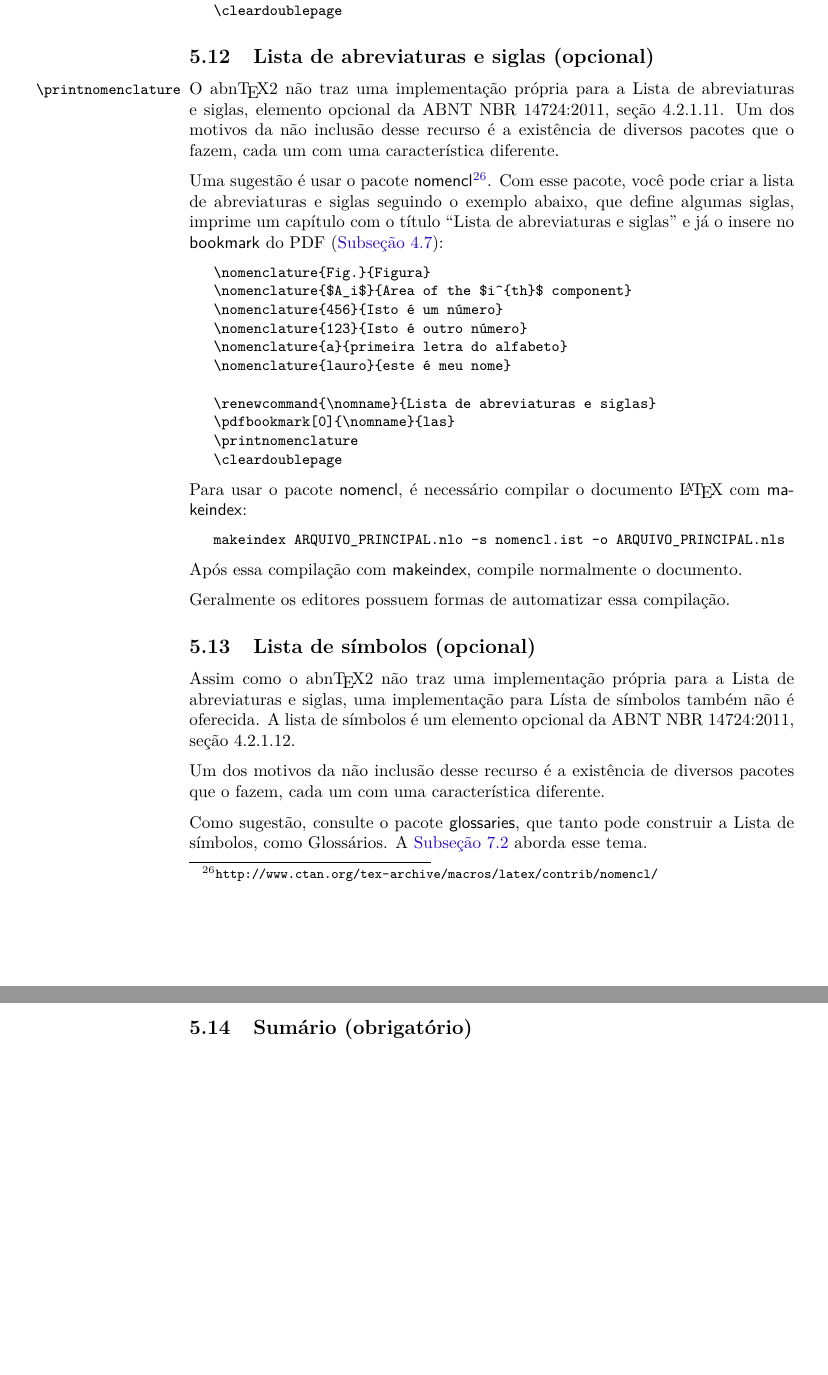
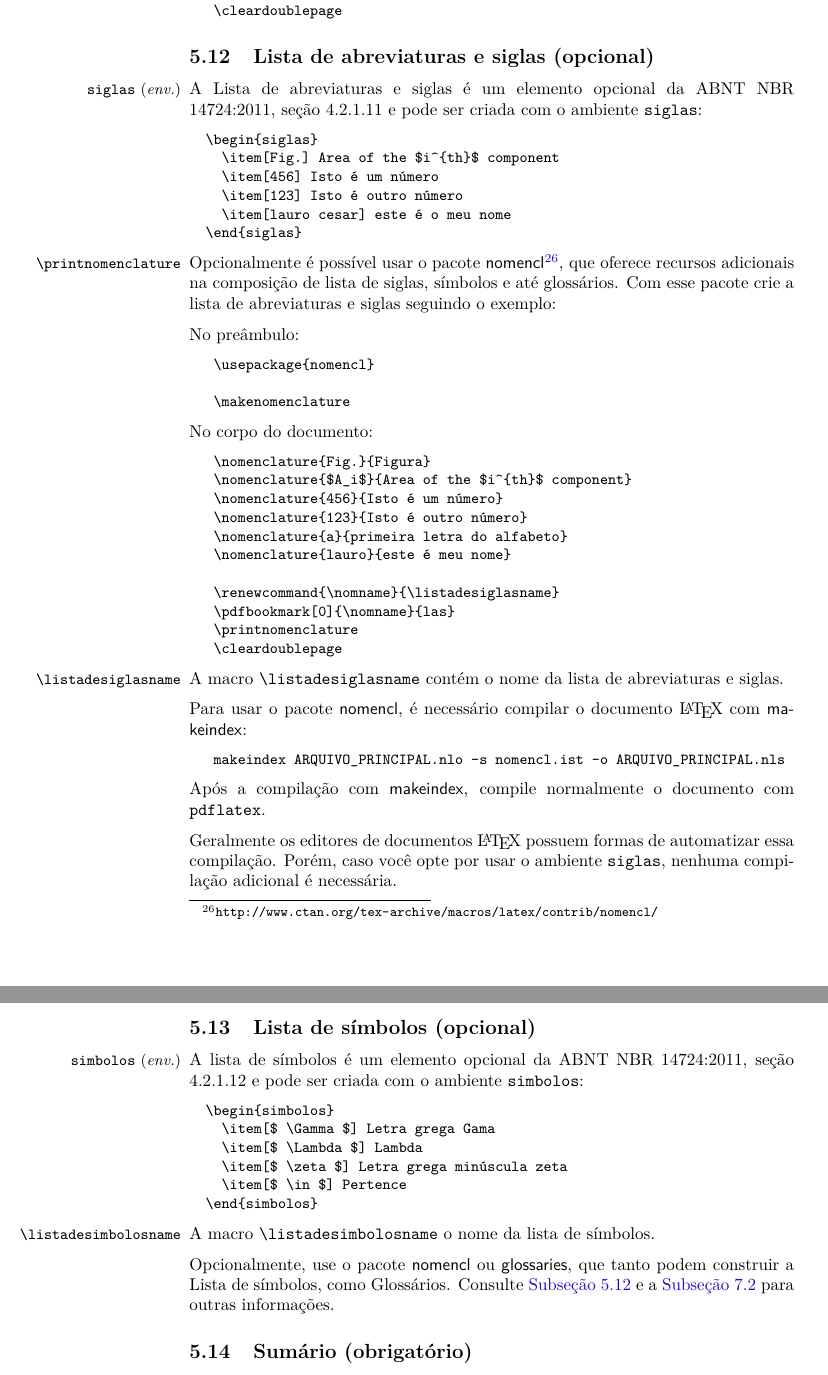
Before and after one commit to abntex/abntex2, a LaTeX thesis (doc/latex/abntex2/abntex2.tex, which reads tex/latex/abntex2/abntex2.cls): two parts of pages 24 and 25 of 33, joined at a grey line, cut so that both start at the same text, the shorter picture padded with empty space. Compiled offline with XeLaTeX; a missing font is replaced by an installed copy or a similar font.

Commit message:
Adiciona o suporte para lista de abreviaturas e siglas e lista de s?mbolos em todos os modelos e na classe abntex2.cls; Descreve o uso das novas macros simbolos e siglas na documenta??o da classe.

```diff
--- a/doc/latex/abntex2/abntex2.tex
+++ b/doc/latex/abntex2/abntex2.tex
@@ -1520,18 +1522,35 @@ O exemplo seguinte cria a Lista de tabelas e já a adiciona ao
 \label{sec-listadeabreviaturas}
 % ---
 
+\DescribeEnv{siglas}
+A Lista de abreviaturas e siglas é um elemento opcional da ABNT NBR 14724:2011,
+seção 4.2.1.11 e pode ser criada com o ambiente |siglas|:
+
+\begin{verbatim}
+  \begin{siglas}
+    \item[Fig.] Area of the $i^{th}$ component
+    \item[456] Isto é um número
+    \item[123] Isto é outro número
+    \item[lauro cesar] este é o meu nome
+  \end{siglas}
+\end{verbatim}
+
 \DescribeMacro{\printnomenclature}
-O \abnTeX2 não traz uma implementação própria para a Lista de abreviaturas e
-siglas, elemento opcional da ABNT NBR 14724:2011, seção 4.2.1.11. Um dos motivos
-da não inclusão desse recurso é a existência de diversos pacotes que o fazem,
-cada um com uma característica diferente.
-
-Uma sugestão é usar o pacote
-\textsf{nomencl}\footnote{\url{http://www.ctan.org/tex-archive/macros/latex/contrib/nomencl/}}.
-Com esse pacote, você pode criar a lista de abreviaturas e siglas seguindo o
-exemplo abaixo, que define algumas siglas, imprime um capítulo com o título
-``Lista de abreviaturas e siglas'' e já o insere no \textsf{bookmark} do PDF
-(\autoref{sec-bookmark}):
+Opcionalmente é possível usar o pacote
+\textsf{nomencl}\footnote{\url{http://www.ctan.org/tex-archive/macros/latex/contrib/nomencl/}},
+que oferece recursos adicionais na composição de lista de siglas, símbolos e até
+glossários. Com esse pacote crie a lista de abreviaturas e siglas
+seguindo o exemplo:
+
+No preâmbulo:
+
+\begin{verbatim}
+   \usepackage{nomencl}
+
+   \makenomenclature
+\end{verbatim}
+
+No corpo do documento:
 
 \begin{verbatim}
    \nomenclature{Fig.}{Figura}
@@ -1541,12 +1560,15 @@ exemplo abaixo, que define algumas siglas, imprime um capítulo com o título
    \nomenclature{a}{primeira letra do alfabeto}
    \nomenclature{lauro}{este é meu nome}
 
-   \renewcommand{\nomname}{Lista de abreviaturas e siglas}
+   \renewcommand{\nomname}{\listadesiglasname}
    \pdfbookmark[0]{\nomname}{las}
    \printnomenclature
    \cleardoublepage
 \end{verbatim}
 
+\DescribeMacro{\listadesiglasname}
+A macro |\listadesiglasname| contém o nome da lista de abreviaturas e siglas.
+
 Para usar o pacote \textsf{nomencl}, é necessário compilar o documento \LaTeX\
 com \textsf{makeindex}:
 
@@ -1554,25 +1576,37 @@ com \textsf{makeindex}:
    makeindex ARQUIVO_PRINCIPAL.nlo -s nomencl.ist -o ARQUIVO_PRINCIPAL.nls
 \end{verbatim}
 
-Após essa compilação com \textsf{makeindex}, compile normalmente o documento.
-
-Geralmente os editores possuem formas de automatizar essa compilação.
+Após a compilação com \textsf{makeindex}, compile normalmente o documento com
+|pdflatex|.
+
+Geralmente os editores de documentos \LaTeX\ possuem formas de automatizar essa
+compilação. Porém, caso você opte por usar o ambiente |siglas|, nenhuma
+compilação adicional é necessária.
 
 % ---
 \subsection{Lista de símbolos (opcional)}\label{sec-listadesimbolos}
 % ---
 
-Assim como o \abnTeX2 não traz uma implementação própria para a Lista de
-abreviaturas e siglas, uma implementação para Lísta de símbolos também não é
-oferecida. A lista de símbolos é um elemento opcional da ABNT NBR 14724:2011,
-seção 4.2.1.12.
-
-Um dos motivos da não inclusão desse recurso é a existência de diversos pacotes
-que o fazem, cada um com uma característica diferente.
-
-Como sugestão, consulte o pacote \textsf{glossaries}, que tanto pode construir a
-Lista de símbolos, como Glossários. A \autoref{sec-glossarios} aborda esse
-tema.
+\DescribeEnv{simbolos}
+A lista de símbolos é um elemento opcional da ABNT NBR 14724:2011,
+seção 4.2.1.12 e pode ser criada com o ambiente |simbolos|:
+
+\begin{verbatim}
+  \begin{simbolos}
+    \item[$ \Gamma $] Letra grega Gama
+    \item[$ \Lambda $] Lambda
+    \item[$ \zeta $] Letra grega minúscula zeta
+    \item[$ \in $] Pertence
+  \end{simbolos}
+\end{verbatim}
+
+\DescribeMacro{\listadesimbolosname}
+A macro |\listadesimbolosname| o nome da lista de símbolos.
+
+Opcionalmente, use o pacote \textsf{nomencl} ou \textsf{glossaries}, que tanto
+podem construir a Lista de símbolos, como Glossários. Consulte
+\autoref{sec-listadeabreviaturas} e a \autoref{sec-glossarios} para outras
+informações.
 
 % ---
 \subsection{Sumário (obrigatório)}\label{sec-sumario}
--- a/tex/latex/abntex2/abntex2.cls
+++ b/tex/latex/abntex2/abntex2.cls
@@ -183,6 +184,8 @@
 \newcommand{\coorientadorname}{Coorientador:}
 \newcommand{\folhadeaprovacaoname}{Folha de aprova\c{c}\~ao}
 \newcommand{\resumoname}{Resumo}
+\newcommand{\listadesiglasname}{Lista de abreviaturas e siglas}
+\newcommand{\listadesimbolosname}{Lista de s\'imbolos}
 
 % ---
 
@@ -228,9 +231,9 @@
 % Comando que cria capítulos não numerados já com bookmark anotado
 % ---
 \newcommand{\pretextualchapter}[1]{%
-  \addtocounter{abntex@bookmarkcounter}{1}
-  \PRIVATEbookmarkthis{#1}
-  \chapter*[#1]{#1}
+  \addtocounter{abntex@bookmarkcounter}{1}%
+  \PRIVATEbookmarkthis{#1}%
+  \chapter*[#1]{#1}%
   }
 \provideboolean{abntex@apendiceousecao}
 \setboolean{abntex@apendiceousecao}{false}
```
Also changed, not shown: doc/latex/abntex2/abntex2-modelo-projeto-pesquisa.tex (+12 -31 lines), doc/latex/abntex2/abntex2-modelo-relatorio-tecnico.tex (+13 -34 lines), doc/latex/abntex2/abntex2-modelo-trabalho-academico.tex (+13 -33 lines), doc/latex/abntex2/abntex2.tex (8 more changed lines), tex/latex/abntex2/abntex2.cls (24 more changed lines), 1 other file.
